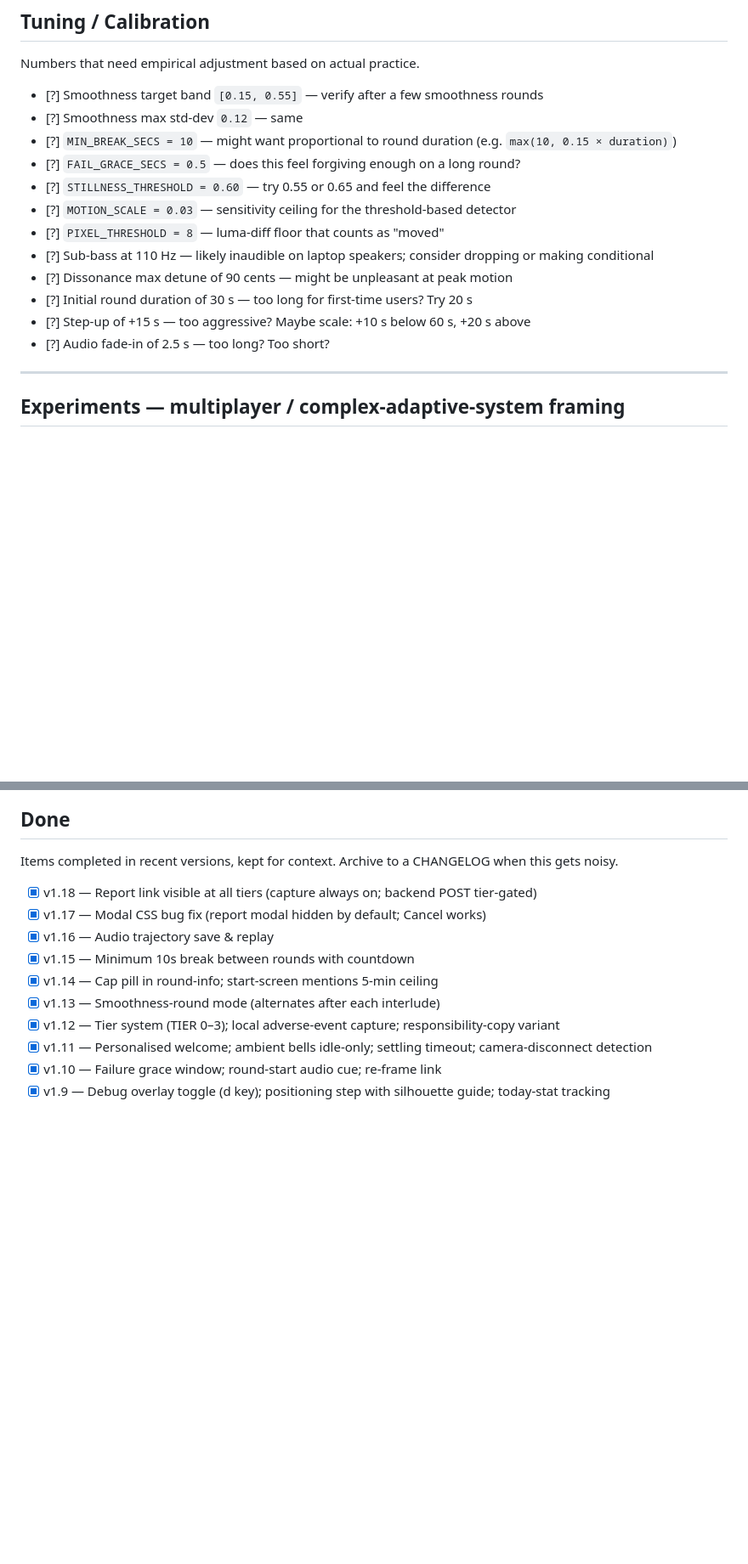
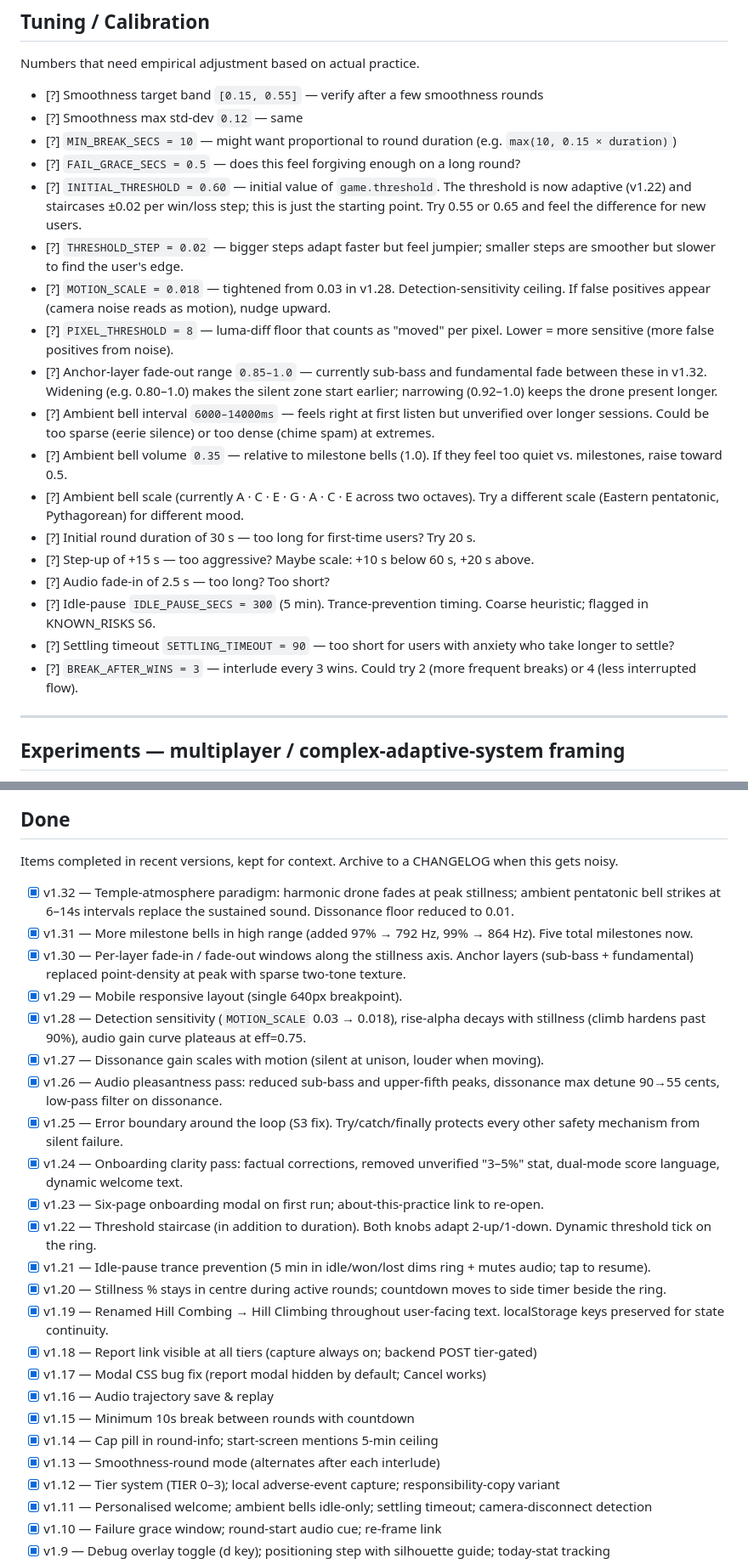
Before and after one commit to cognitivemirrors/hill-climbing, a Markdown page: BACKLOG.md, 2 parts joined by grey strips. Shown at 85% size. GitHub-like rendering; blank space fills up the shorter version.

```diff
--- a/BACKLOG.md
+++ b/BACKLOG.md
@@ -69,14 +69,20 @@ Numbers that need empirical adjustment based on actual practice.
 - [?] Smoothness max std-dev `0.12` — same
 - [?] `MIN_BREAK_SECS = 10` — might want proportional to round duration (e.g. `max(10, 0.15 × duration)`)
 - [?] `FAIL_GRACE_SECS = 0.5` — does this feel forgiving enough on a long round?
-- [?] `STILLNESS_THRESHOLD = 0.60` — try 0.55 or 0.65 and feel the difference
-- [?] `MOTION_SCALE = 0.03` — sensitivity ceiling for the threshold-based detector
-- [?] `PIXEL_THRESHOLD = 8` — luma-diff floor that counts as "moved"
-- [?] Sub-bass at 110 Hz — likely inaudible on laptop speakers; consider dropping or making conditional
-- [?] Dissonance max detune of 90 cents — might be unpleasant at peak motion
-- [?] Initial round duration of 30 s — too long for first-time users? Try 20 s
-- [?] Step-up of +15 s — too aggressive? Maybe scale: +10 s below 60 s, +20 s above
+- [?] `INITIAL_THRESHOLD = 0.60` — initial value of `game.threshold`. The threshold is now adaptive (v1.22) and staircases ±0.02 per win/loss step; this is just the starting point. Try 0.55 or 0.65 and feel the difference for new users.
+- [?] `THRESHOLD_STEP = 0.02` — bigger steps adapt faster but feel jumpier; smaller steps are smoother but slower to find the user's edge.
+- [?] `MOTION_SCALE = 0.018` — tightened from 0.03 in v1.28. Detection-sensitivity ceiling. If false positives appear (camera noise reads as motion), nudge upward.
+- [?] `PIXEL_THRESHOLD = 8` — luma-diff floor that counts as "moved" per pixel. Lower = more sensitive (more false positives from noise).
+- [?] Anchor-layer fade-out range `0.85–1.0` — currently sub-bass and fundamental fade between these in v1.32. Widening (e.g. 0.80–1.0) makes the silent zone start earlier; narrowing (0.92–1.0) keeps the drone present longer.
+- [?] Ambient bell interval `6000–14000ms` — feels right at first listen but unverified over longer sessions. Could be too sparse (eerie silence) or too dense (chime spam) at extremes.
+- [?] Ambient bell volume `0.35` — relative to milestone bells (1.0). If they feel too quiet vs. milestones, raise toward 0.5.
+- [?] Ambient bell scale (currently A · C · E · G · A · C · E across two octaves). Try a different scale (Eastern pentatonic, Pythagorean) for different mood.
+- [?] Initial round duration of 30 s — too long for first-time users? Try 20 s.
+- [?] Step-up of +15 s — too aggressive? Maybe scale: +10 s below 60 s, +20 s above.
 - [?] Audio fade-in of 2.5 s — too long? Too short?
+- [?] Idle-pause `IDLE_PAUSE_SECS = 300` (5 min). Trance-prevention timing. Coarse heuristic; flagged in KNOWN_RISKS S6.
+- [?] Settling timeout `SETTLING_TIMEOUT = 90` — too short for users with anxiety who take longer to settle?
+- [?] `BREAK_AFTER_WINS = 3` — interlude every 3 wins. Could try 2 (more frequent breaks) or 4 (less interrupted flow).
 
 ---
 
@@ -170,6 +176,20 @@ Items captured via the in-app `this didn't feel right` link. Pull from `localSto
 
 Items completed in recent versions, kept for context. Archive to a CHANGELOG when this gets noisy.
 
+- [x] v1.32 — Temple-atmosphere paradigm: harmonic drone fades at peak stillness; ambient pentatonic bell strikes at 6–14s intervals replace the sustained sound. Dissonance floor reduced to 0.01.
+- [x] v1.31 — More milestone bells in high range (added 97% → 792 Hz, 99% → 864 Hz). Five total milestones now.
+- [x] v1.30 — Per-layer fade-in / fade-out windows along the stillness axis. Anchor layers (sub-bass + fundamental) replaced point-density at peak with sparse two-tone texture.
+- [x] v1.29 — Mobile responsive layout (single 640px breakpoint).
+- [x] v1.28 — Detection sensitivity (`MOTION_SCALE` 0.03 → 0.018), rise-alpha decays with stillness (climb hardens past 90%), audio gain curve plateaus at eff=0.75.
+- [x] v1.27 — Dissonance gain scales with motion (silent at unison, louder when moving).
+- [x] v1.26 — Audio pleasantness pass: reduced sub-bass and upper-fifth peaks, dissonance max detune 90→55 cents, low-pass filter on dissonance.
+- [x] v1.25 — Error boundary around the loop (S3 fix). Try/catch/finally protects every other safety mechanism from silent failure.
+- [x] v1.24 — Onboarding clarity pass: factual corrections, removed unverified "3–5%" stat, dual-mode score language, dynamic welcome text.
+- [x] v1.23 — Six-page onboarding modal on first run; about-this-practice link to re-open.
+- [x] v1.22 — Threshold staircase (in addition to duration). Both knobs adapt 2-up/1-down. Dynamic threshold tick on the ring.
+- [x] v1.21 — Idle-pause trance prevention (5 min in idle/won/lost dims ring + mutes audio; tap to resume).
+- [x] v1.20 — Stillness % stays in centre during active rounds; countdown moves to side timer beside the ring.
+- [x] v1.19 — Renamed Hill Combing → Hill Climbing throughout user-facing text. localStorage keys preserved for state continuity.
 - [x] v1.18 — Report link visible at all tiers (capture always on; backend POST tier-gated)
 - [x] v1.17 — Modal CSS bug fix (report modal hidden by default; Cancel works)
 - [x] v1.16 — Audio trajectory save & replay
```
Also changed, not shown: CLAUDE.md (+15 -7 lines), KNOWN_RISKS.md (+4 -4 lines).
